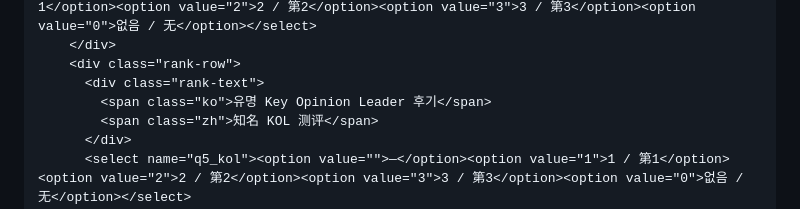
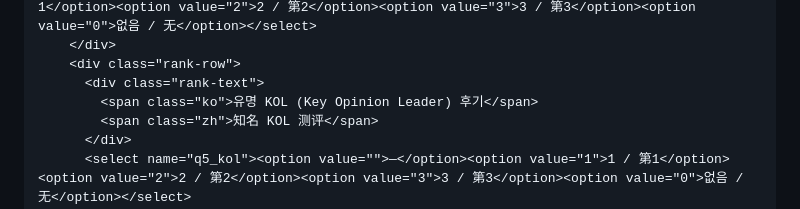
Before and after one commit to solkim0501-lgtm/LOTUS-Consumer-Research, a Markdown page: README.md, the part around the change. GitHub-like rendering.

```diff
--- a/README.md
+++ b/README.md
@@ -585,7 +585,7 @@
         </div>
         <div class="rank-row">
           <div class="rank-text">
-            <span class="ko">유명 Key Opinion Leader 후기</span>
+            <span class="ko">유명 KOL (Key Opinion Leader) 후기</span>
             <span class="zh">知名 KOL 测评</span>
           </div>
           <select name="q5_kol"><option value="">—</option><option value="1">1 / 第1</option><option value="2">2 / 第2</option><option value="3">3 / 第3</option><option value="0">없음 / 无</option></select>
```
